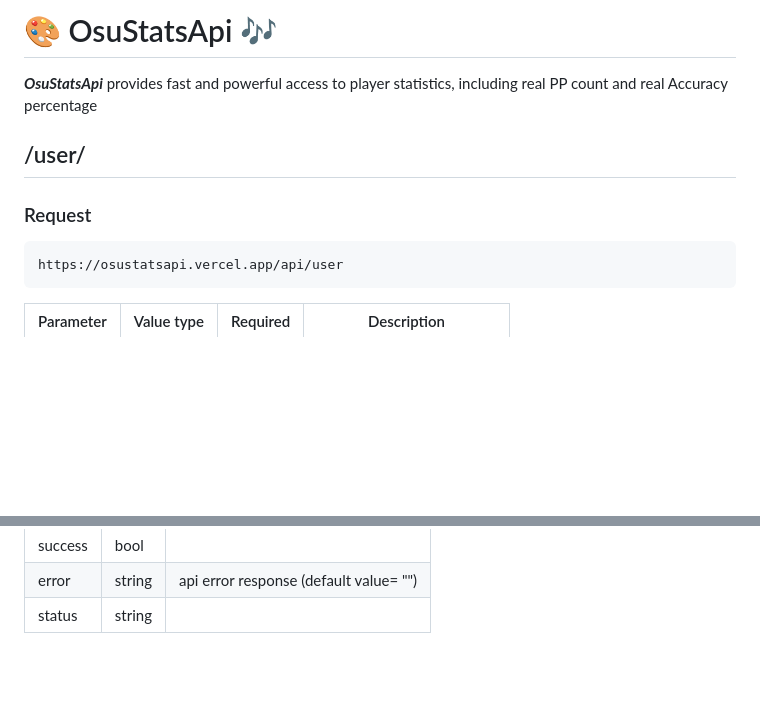
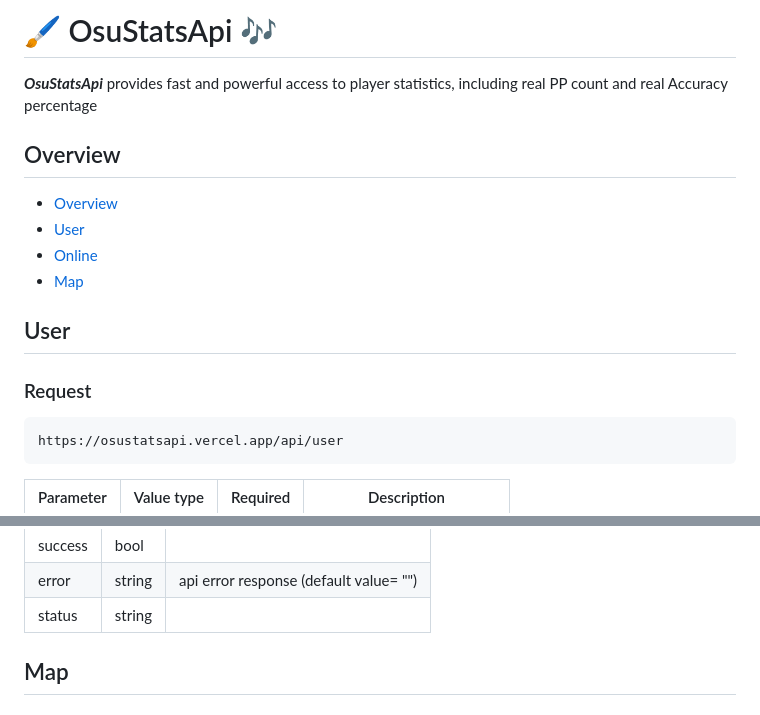
Before and after one commit to hud0shnik/osustatsapi, a Markdown page: README.md, 2 parts joined by grey strips. Rendered like a GitHub page; blank space fills up the shorter version.

Commit message:
update readme: add overview ✏️

````diff
--- a/README.md
+++ b/README.md
@@ -1,9 +1,17 @@
-# 🎨 OsuStatsApi 🎶
+# 🖌️ OsuStatsApi 🎶
 
 <i><b>OsuStatsApi</b></i> provides fast and powerful access to player statistics, including real PP count and real Accuracy percentage
 
-<h2>/user/</h2>
-<h3>Request</h3>
+## Overview
+
+- [Overview](#overview)
+- [User](#user)
+- [Online](#online)
+- [Map](#map)
+
+## User
+
+### Request
 
 ``` Elixir
 https://osustatsapi.vercel.app/api/user
@@ -158,4 +167,5 @@ error                       |       string       | api error response (default v
 status                      |       string       |
 
 
+## Map
 
````
Also changed, not shown: other parts of README.md (+22 -21 lines).
